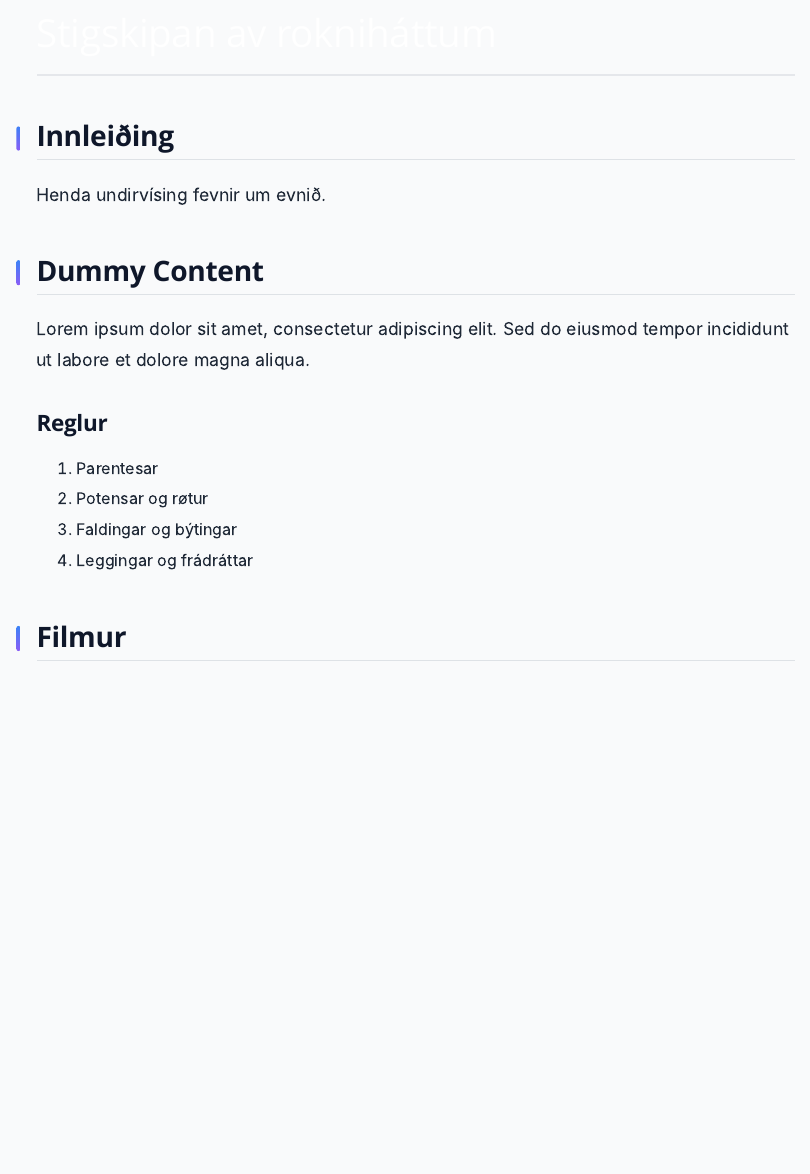
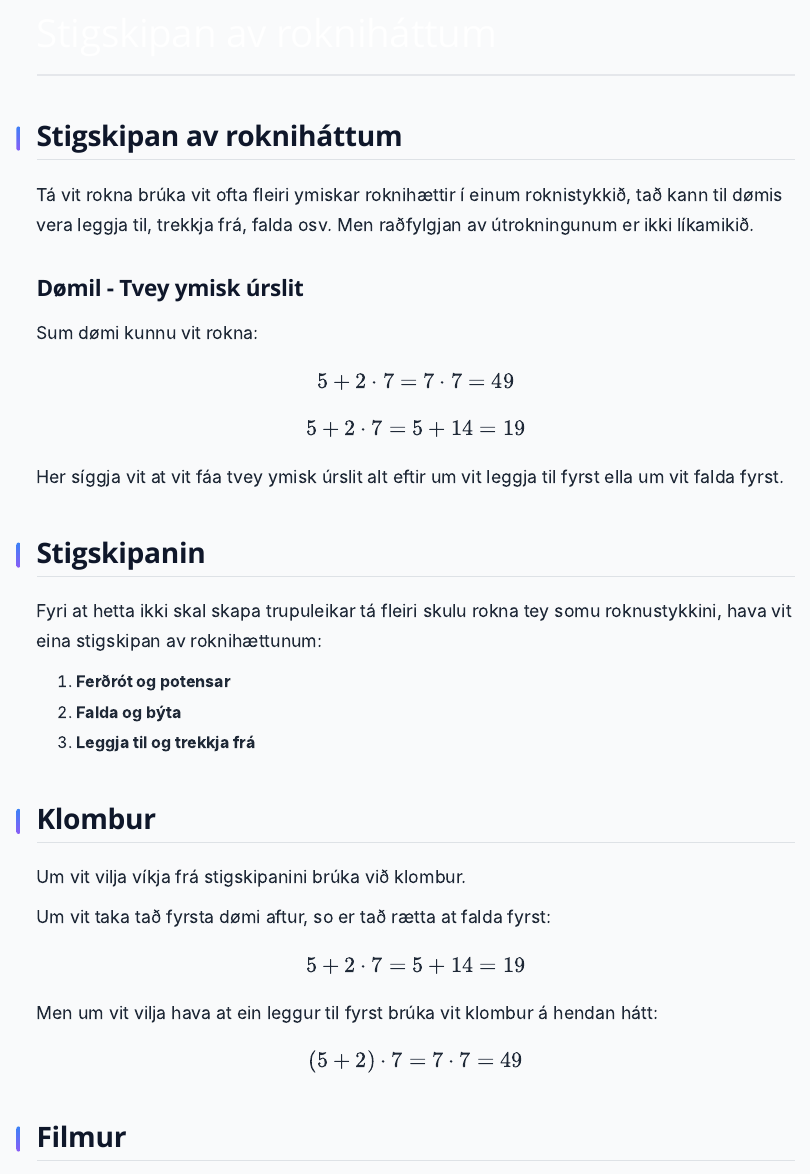
Before and after one commit to tannstori/Quarto_2.0, a Quarto document (years/1.g/tol_og_algebra/stigskipan_av_roknihattum.qmd): the page in a window 1100 px wide, from its top. Rendered offline with R 4.5, knitr and Pandoc in place of Quarto, with nearby package versions; menus at the side of the page are left out.

Commit message:
stigskipan

```diff
--- a/years/1.g/tol_og_algebra/stigskipan_av_roknihattum.qmd
+++ b/years/1.g/tol_og_algebra/stigskipan_av_roknihattum.qmd
@@ -2,20 +2,42 @@
 title: "Stigskipan av rokniháttum"
 ---
 
-## Innleiðing
+## Stigskipan av rokniháttum
 
-Henda undirvísing fevnir um evnið.
+Tá vit rokna brúka vit ofta fleiri ymiskar roknihættir í einum roknistykkið, tað kann til dømis vera leggja til, trekkja frá, falda osv. Men raðfylgjan av útrokningunum er ikki líkamikið.
 
-## Dummy Content
+### Dømil - Tvey ymisk úrslit
 
-Lorem ipsum dolor sit amet, consectetur adipiscing elit. Sed do eiusmod tempor incididunt ut labore et dolore magna aliqua.
+Sum dømi kunnu vit rokna:
 
-### Reglur
 
-1. Parentesar
-2. Potensar og røtur
-3. Faldingar og býtingar
-4. Leggingar og frádráttar
+$$5 + 2 \cdot 7 = 7 \cdot 7 = 49$$
+
+
+
+$$5 + 2 \cdot 7 = 5 + 14 = 19$$
+
+Her síggja vit at vit fáa tvey ymisk úrslit alt eftir um vit leggja til fyrst ella um vit falda fyrst.
+
+## Stigskipanin
+
+Fyri at hetta ikki skal skapa trupuleikar tá fleiri skulu rokna tey somu roknustykkini, hava vit eina stigskipan av roknihættunum:
+
+1. **Ferðrót og potensar**
+2. **Falda og býta**
+3. **Leggja til og trekkja frá**
+
+## Klombur
+
+Um vit vilja víkja frá stigskipanini brúka við klombur.
+
+Um vit taka tað fyrsta dømi aftur, so er tað rætta at falda fyrst:
+
+$$5 + 2 \cdot 7 = 5 + 14 = 19$$
+
+Men um vit vilja hava at ein leggur til fyrst brúka vit klombur á hendan hátt:
+
+$$(5 + 2) \cdot 7 = 7 \cdot 7 = 49$$
 
 ## Filmur
 {{< video https://youtu.be/NSBuRIYEQ9E?si=PFdGiHTeOp0XOP5d >}}
```
Also changed, not shown: docs/search.json, 2 other files.
